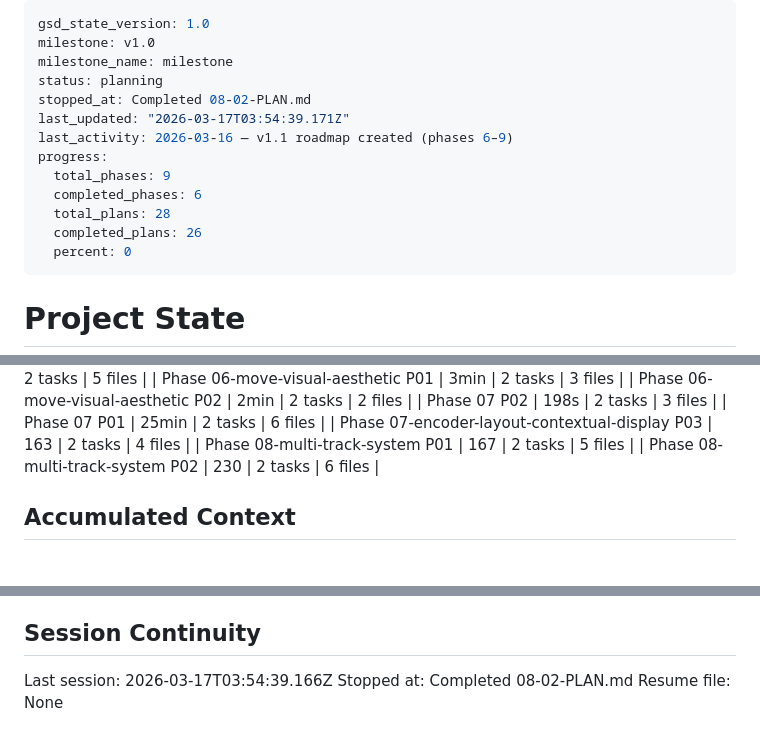
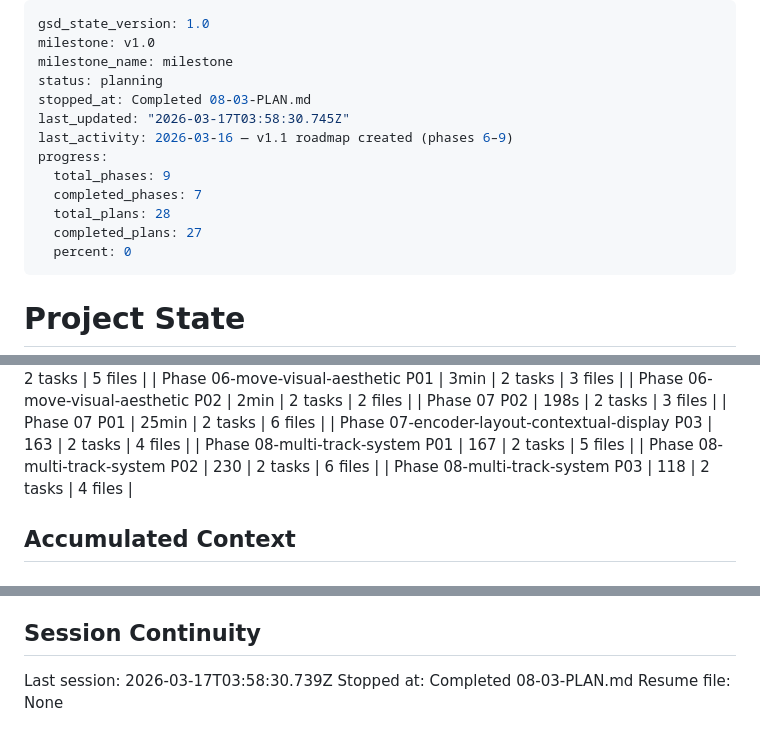
Before and after one commit to bradlannon/Tydal, a Markdown page: .planning/STATE.md, 3 parts joined by grey strips. GitHub-like rendering.

Commit message:
docs(08-03): complete per-track volume/mute plan

```diff
--- a/.planning/STATE.md
+++ b/.planning/STATE.md
@@ -3,14 +3,14 @@ gsd_state_version: 1.0
 milestone: v1.0
 milestone_name: milestone
 status: planning
-stopped_at: Completed 08-02-PLAN.md
-last_updated: "2026-03-17T03:54:39.171Z"
+stopped_at: Completed 08-03-PLAN.md
+last_updated: "2026-03-17T03:58:30.745Z"
 last_activity: 2026-03-16 — v1.1 roadmap created (phases 6–9)
 progress:
   total_phases: 9
-  completed_phases: 6
+  completed_phases: 7
   total_plans: 28
-  completed_plans: 26
+  completed_plans: 27
   percent: 0
 ---
 
@@ -81,6 +81,7 @@ Progress: [░░░░░░░░░░] 0% (v1.1 milestone)
 | Phase 07-encoder-layout-contextual-display P03 | 163 | 2 tasks | 4 files |
 | Phase 08-multi-track-system P01 | 167 | 2 tasks | 5 files |
 | Phase 08-multi-track-system P02 | 230 | 2 tasks | 6 files |
+| Phase 08-multi-track-system P03 | 118 | 2 tasks | 4 files |
 
 ## Accumulated Context
 
@@ -161,6 +163,6 @@ None.
 
 ## Session Continuity
 
-Last session: 2026-03-17T03:54:39.166Z
-Stopped at: Completed 08-02-PLAN.md
+Last session: 2026-03-17T03:58:30.739Z
+Stopped at: Completed 08-03-PLAN.md
 Resume file: None
```
Also changed, not shown: other parts of .planning/STATE.md (+1 -0 lines), .planning/REQUIREMENTS.md (+4 -4 lines), 1 other file.
